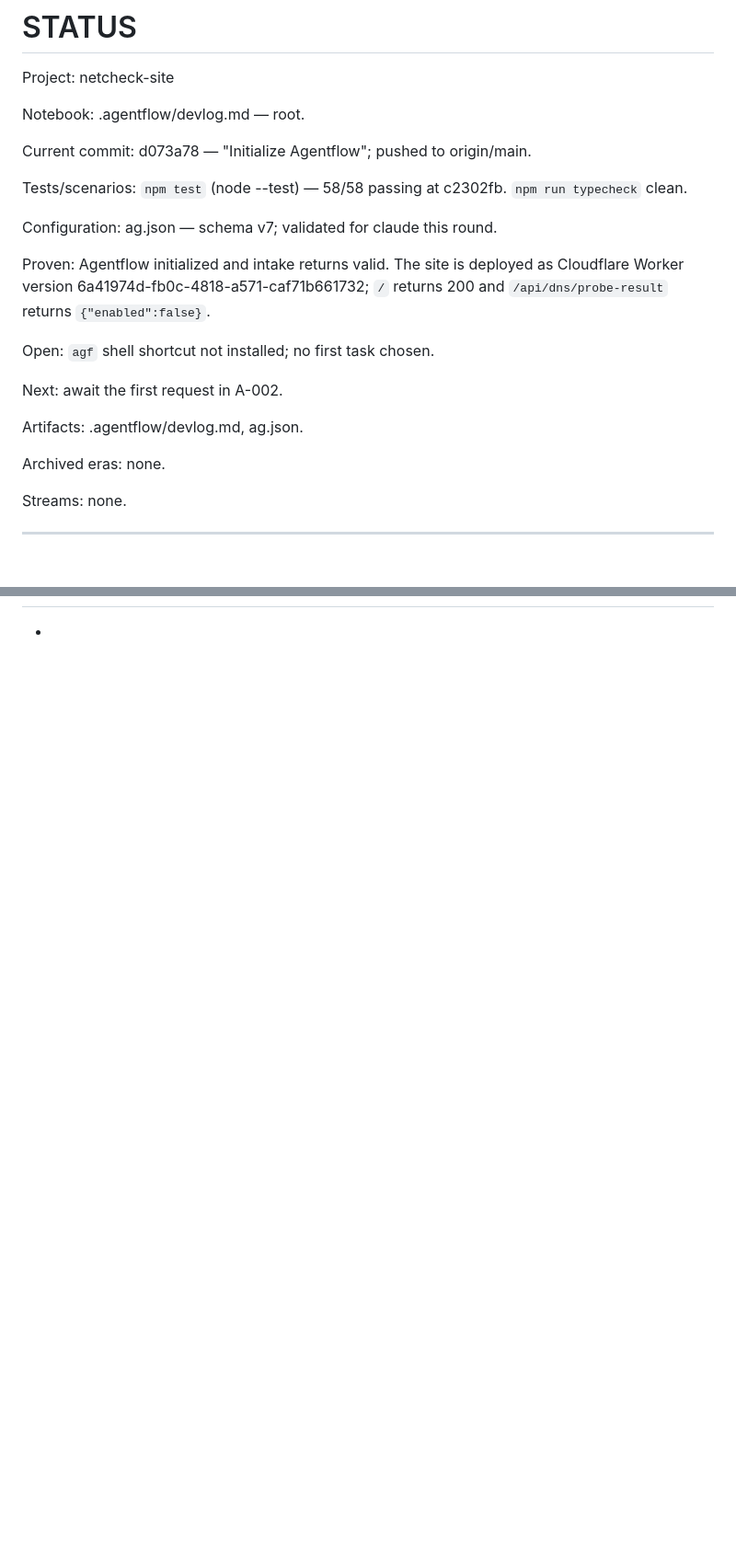
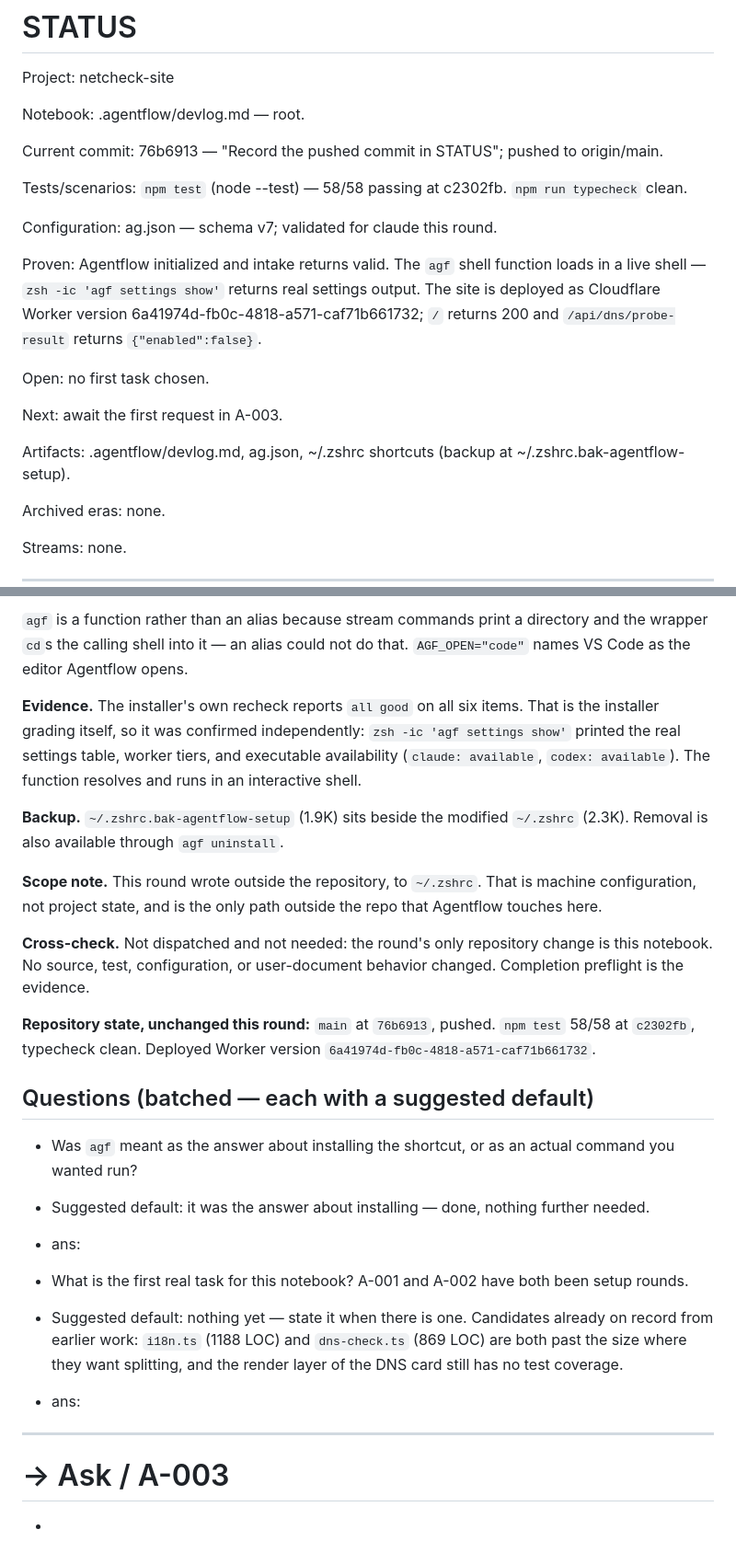
Before and after one commit to acchuang/netcheck, a Markdown page: .agentflow/devlog.md, 2 parts joined by grey strips. Shown at 92% size. Rendered like a GitHub page; blank space fills up the shorter version.

```diff
--- a/.agentflow/devlog.md
+++ b/.agentflow/devlog.md
@@ -4,19 +4,19 @@ Project: netcheck-site
 
 Notebook: .agentflow/devlog.md — root.
 
-Current commit: d073a78 — "Initialize Agentflow"; pushed to origin/main.
+Current commit: 76b6913 — "Record the pushed commit in STATUS"; pushed to origin/main.
 
 Tests/scenarios: `npm test` (node --test) — 58/58 passing at c2302fb. `npm run typecheck` clean.
 
 Configuration: ag.json — schema v7; validated for claude this round.
 
-Proven: Agentflow initialized and intake returns valid. The site is deployed as Cloudflare Worker version 6a41974d-fb0c-4818-a571-caf71b661732; `/` returns 200 and `/api/dns/probe-result` returns `{"enabled":false}`.
+Proven: Agentflow initialized and intake returns valid. The `agf` shell function loads in a live shell — `zsh -ic 'agf settings show'` returns real settings output. The site is deployed as Cloudflare Worker version 6a41974d-fb0c-4818-a571-caf71b661732; `/` returns 200 and `/api/dns/probe-result` returns `{"enabled":false}`.
 
-Open: `agf` shell shortcut not installed; no first task chosen.
+Open: no first task chosen.
 
-Next: await the first request in A-002.
+Next: await the first request in A-003.
 
-Artifacts: .agentflow/devlog.md, ag.json.
+Artifacts: .agentflow/devlog.md, ag.json, ~/.zshrc shortcuts (backup at ~/.zshrc.bak-agentflow-setup).
 
 Archived eras: none.
 
@@ -103 +152,27 @@ Settings as written: `target-doc: .agentflow/devlog.md`, `workspace-dir: .agentf
+`agf` is a function rather than an alias because stream commands print a directory and the wrapper `cd`s the calling shell into it — an alias could not do that. `AGF_OPEN="code"` names VS Code as the editor Agentflow opens.
+
+**Evidence.** The installer's own recheck reports `all good` on all six items. That is the installer grading itself, so it was confirmed independently: `zsh -ic 'agf settings show'` printed the real settings table, worker tiers, and executable availability (`claude: available`, `codex: available`). The function resolves and runs in an interactive shell.
+
+**Backup.** `~/.zshrc.bak-agentflow-setup` (1.9K) sits beside the modified `~/.zshrc` (2.3K). Removal is also available through `agf uninstall`.
+
+**Scope note.** This round wrote outside the repository, to `~/.zshrc`. That is machine configuration, not project state, and is the only path outside the repo that Agentflow touches here.
+
+**Cross-check.** Not dispatched and not needed: the round's only repository change is this notebook. No source, test, configuration, or user-document behavior changed. Completion preflight is the evidence.
+
+**Repository state, unchanged this round:** `main` at `76b6913`, pushed. `npm test` 58/58 at `c2302fb`, typecheck clean. Deployed Worker version `6a41974d-fb0c-4818-a571-caf71b661732`.
+
+## Questions (batched — each with a suggested default)
+
+- Was `agf` meant as the answer about installing the shortcut, or as an actual command you wanted run?
+- Suggested default: it was the answer about installing — done, nothing further needed.
+- ans:
+
+- What is the first real task for this notebook? A-001 and A-002 have both been setup rounds.
+- Suggested default: nothing yet — state it when there is one. Candidates already on record from earlier work: `i18n.ts` (1188 LOC) and `dns-check.ts` (869 LOC) are both past the size where they want splitting, and the render layer of the DNS card still has no test coverage.
+- ans:
+
+---
+
+# → Ask / A-003
+
 +
```
Also changed, not shown: other parts of .agentflow/devlog.md (+49 -0 lines).
